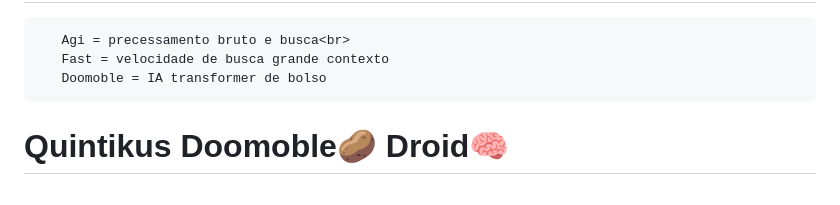
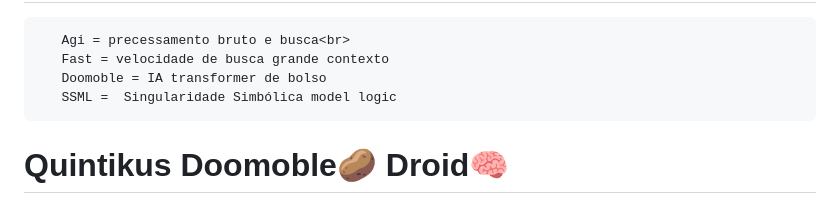
Before and after one commit to beta-test-Ronan/QuintikusOpen, a Markdown page: README.md, the part around the change. Drawn GitHub-style.

```diff
--- a/README.md
+++ b/README.md
@@ -225,6 +225,7 @@ No vácuo, o fluxo galvânico inicializa o sistema sem base externa. Além disso
 <pre><code>   Agi = precessamento bruto e busca&lt;br&gt;
    Fast = velocidade de busca grande contexto
    Doomoble = IA transformer de bolso
+   SSML =  Singularidade Simbólica model logic
 </code></pre>
 
 <h1>Quintikus Doomoble🥔 Droid🧠</h1>
```
